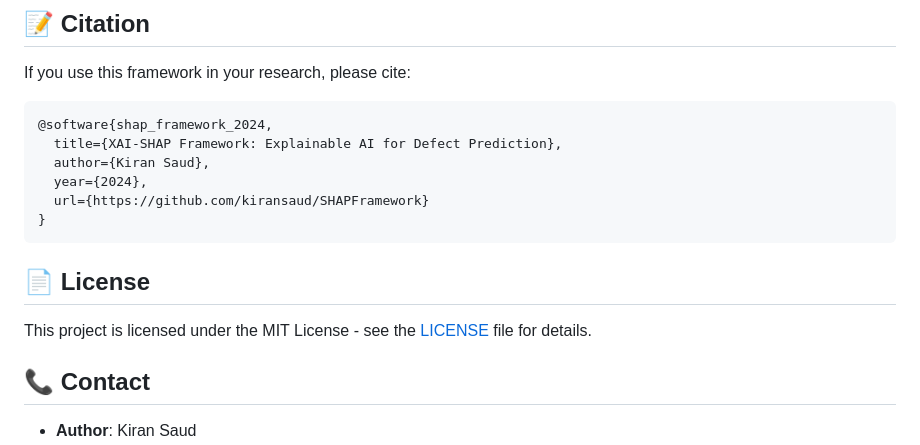
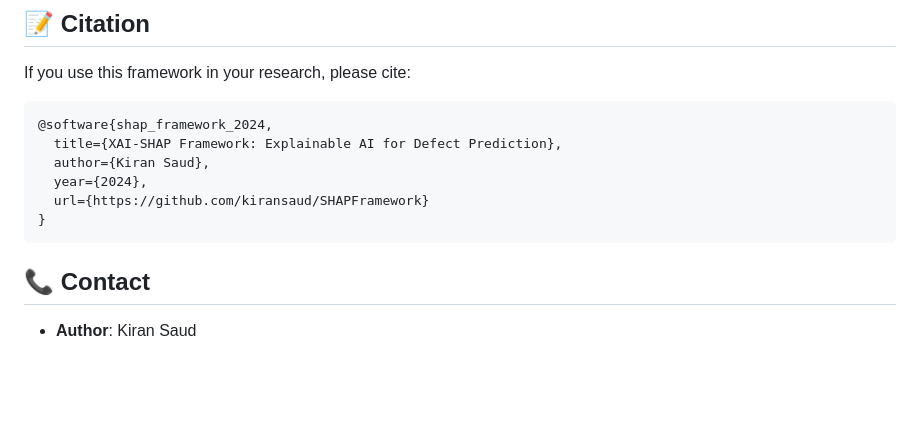
Before and after one commit to kiransaud/SHAPFramework, a Markdown page: README.md, the part around the change. Drawn GitHub-style; blank space fills up the shorter version.

````diff
--- a/README.md
+++ b/README.md
@@ -138,9 +138,6 @@ If you use this framework in your research, please cite:
 }
 ```
 
-## 📄 License
-
-This project is licensed under the MIT License - see the [LICENSE](LICENSE) file for details.
 
 ## 📞 Contact
 
````
